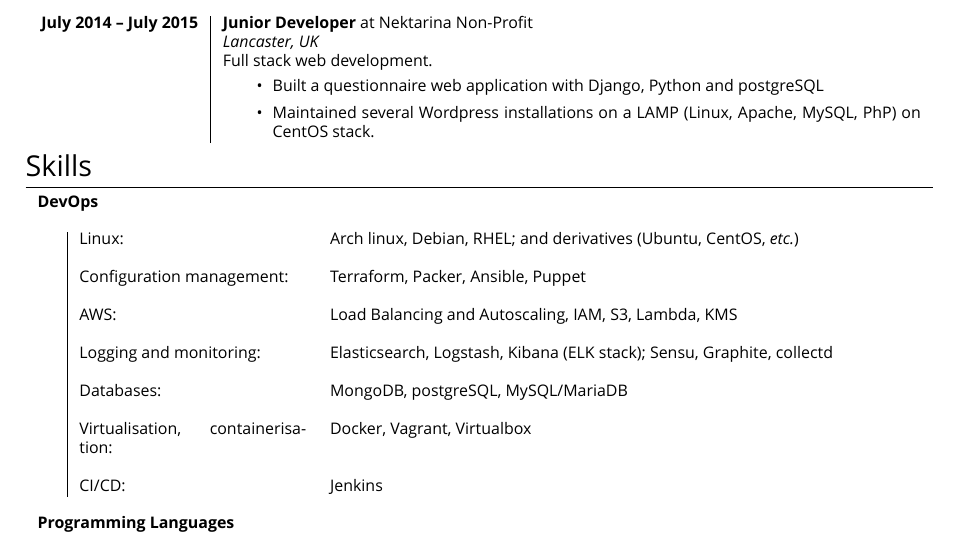
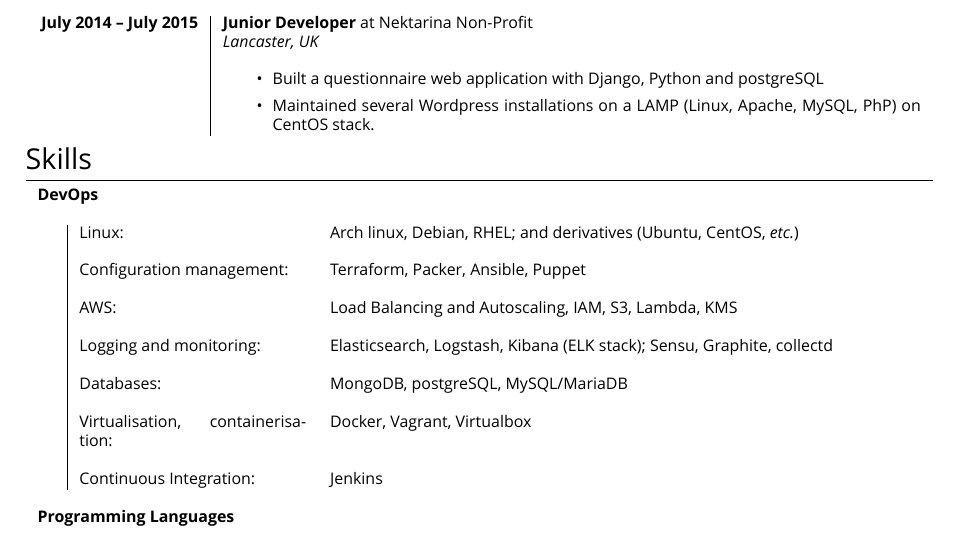
Before and after one commit to ouroboros8/cv, a LaTeX CV (cv.tex): part of the page, cut so that both start at the same text. Compiled offline with XeLaTeX; a missing font is replaced by an installed copy or a similar font.

Commit message:
Misc fixes

```diff
--- a/cv.tex
+++ b/cv.tex
@@ -121,8 +121,7 @@
 \textbf{July 2014 -- July 2015}     & \textbf{Junior Developer} at {Nektarina Non-Profit}\\
                                     & \emph{Lancaster, UK}\\
                                     & \footnotesize
-    {Full stack web development.
-    \begin{itemize}
+    {\begin{itemize}
     \item Built a questionnaire web application with Django, Python and postgreSQL
     \item Maintained several Wordpress installations on a LAMP (Linux, Apache,
     MySQL, PhP) on CentOS stack.
@@ -153,7 +152,7 @@
      \\
    & Virtualisation, containerisation:   & Docker, Vagrant, Virtualbox \\
      \\
-   & CI/CD:                              & Jenkins \\
+   & Continuous Integration:             & Jenkins \\
 \multicolumn{3}{c}{} \\ %----------------------------------------------------------------
 \multicolumn{2}{l}{\textbf{Programming Languages}}      & \\
 \multicolumn{3}{c}{} \\ % - - - - - - - - - - - - - - - - - - - - - - - - - - - - - - - -
```
